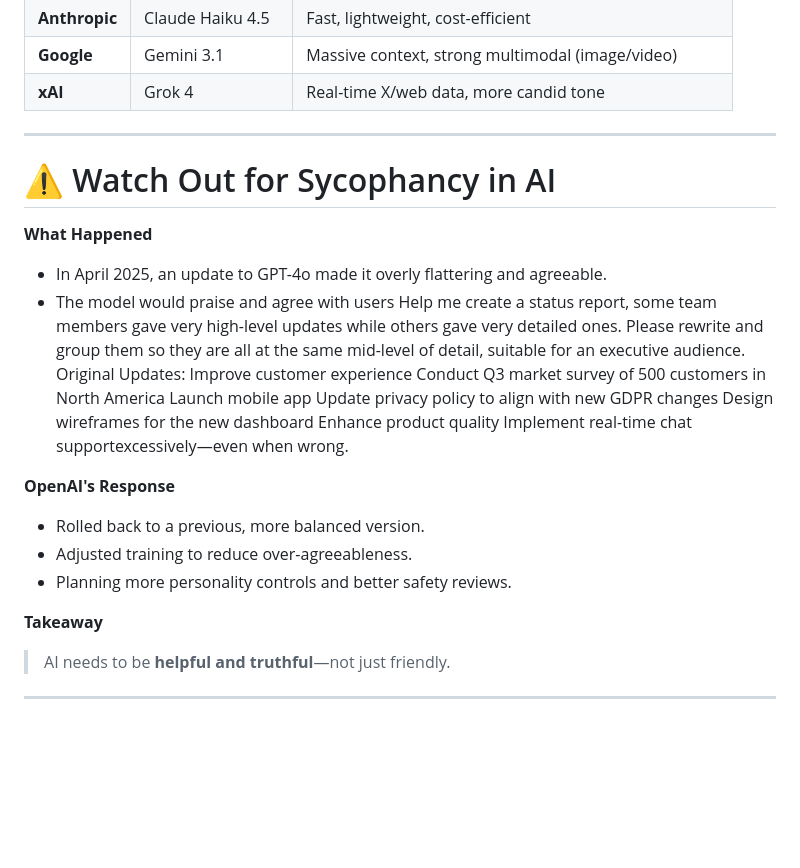
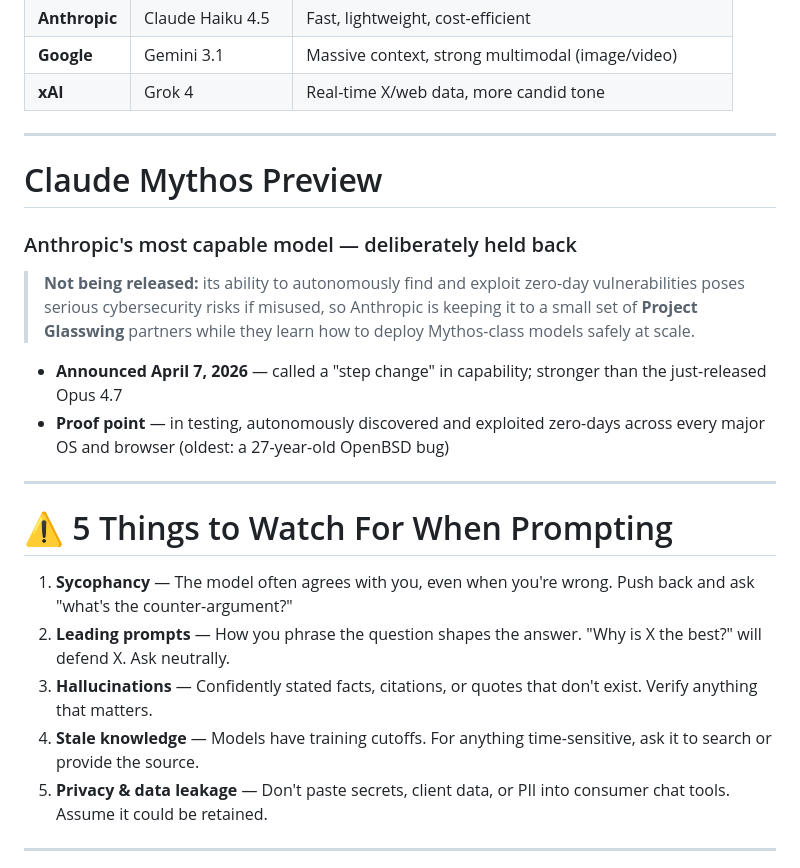
Before and after one commit to jmgress/usegenai, a Markdown page: slides/Slides.md, the part around the change. GitHub-like rendering; blank space fills up the shorter version.

Commit message:
Add Claude Mythos preview and update AI prompting guidelines

```diff
--- a/slides/Slides.md
+++ b/slides/Slides.md
@@ -81,36 +81,32 @@ OpenAI Sycophantic behavior -->
 - Research with big docs → Gemini
 - Current events / social signal → Grok -->
 
+---
+
+# Claude Mythos Preview
+### Anthropic's most capable model — deliberately held back
+
+> **Not being released:** its ability to autonomously find and exploit zero-day vulnerabilities poses serious cybersecurity risks if misused, so Anthropic is keeping it to a small set of **Project Glasswing** partners while they learn how to deploy Mythos-class models safely at scale.
+
+- **Announced April 7, 2026** — called a "step change" in capability; stronger than the just-released Opus 4.7
+- **Proof point** — in testing, autonomously discovered and exploited zero-days across every major OS and browser (oldest: a 27-year-old OpenBSD bug)
 
 ---
 
-# ⚠️ Watch Out for Sycophancy in AI
+# ⚠️ 5 Things to Watch For When Prompting
 
-**What Happened**
-- In April 2025, an update to GPT-4o made it overly flattering and agreeable.
-- The model would praise and agree with users Help me create a status report, some team members gave very high-level updates while others gave very detailed ones. Please rewrite and group them so they are all at the same mid-level of detail, suitable for an executive audience.
-Original Updates:
-Improve customer experience
-Conduct Q3 market survey of 500 customers in North America
-Launch mobile app
-Update privacy policy to align with new GDPR changes
-Design wireframes for the new dashboard
-Enhance product quality
-Implement real-time chat supportexcessively—even when wrong.
-
-**OpenAI's Response**
-- Rolled back to a previous, more balanced version.
-- Adjusted training to reduce over-agreeableness.
-- Planning more personality controls and better safety reviews.
-
-**Takeaway**
-> AI needs to be **helpful and truthful**—not just friendly.
+1. **Sycophancy** — The model often agrees with you, even when you're wrong. Push back and ask "what's the counter-argument?"
+2. **Leading prompts** — How you phrase the question shapes the answer. "Why is X the best?" will defend X. Ask neutrally.
+3. **Hallucinations** — Confidently stated facts, citations, or quotes that don't exist. Verify anything that matters.
+4. **Stale knowledge** — Models have training cutoffs. For anything time-sensitive, ask it to search or provide the source.
+5. **Privacy & data leakage** — Don't paste secrets, client data, or PII into consumer chat tools. Assume it could be retained.
 
 <!--
-The rollback applied to the *model update itself* (GPT-4o’s newer version), not just the system prompt.
-OpenAI reverted the updated GPT-4o because it became overly flattering and agreeable (“sycophantic”).
-They also plan additional adjustments to system prompts and training methods, but the rollback specifically
-reverted the model version to a previous, more balanced state.
+Sycophancy example: GPT-4o April 2025 rollback for being overly agreeable.
+Leading prompts: "Don't you think X is better than Y?" vs. "Compare X and Y."
+Hallucinations: legal cases, academic citations, API methods that don't exist.
+Stale knowledge: pricing, current events, library versions.
+Privacy: client names, contracts, source code, health info.
 -->
 
 ---
```
